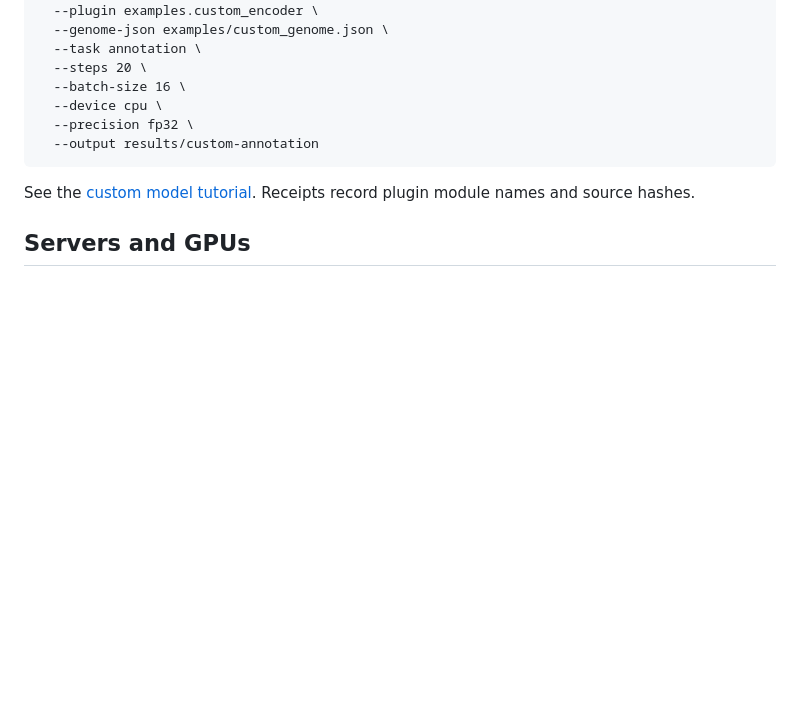
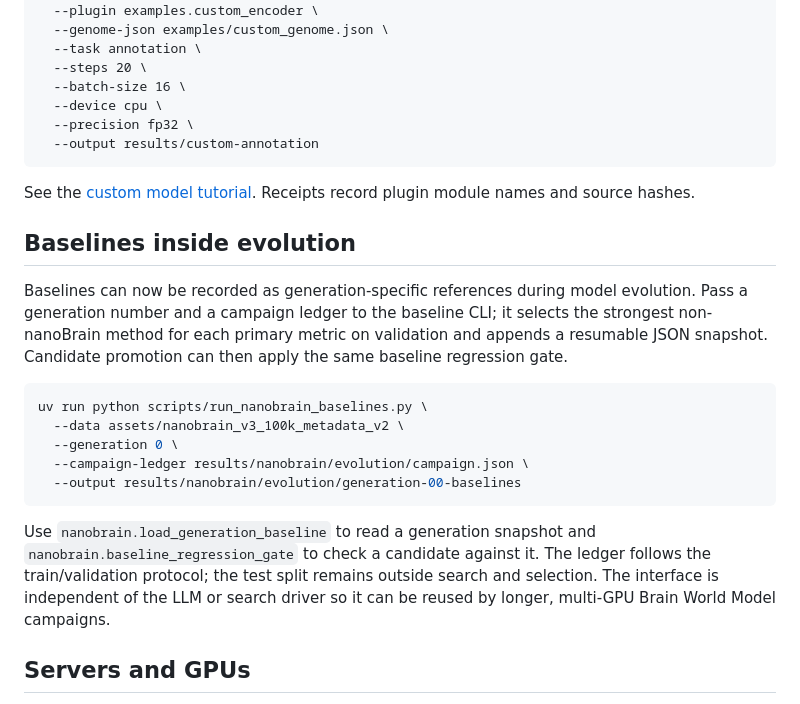
Before and after one commit to novaeve/nanobrain, a Markdown page: README.md, the part around the change. Rendered like a GitHub page; blank space fills up the shorter version.

Commit message:
docs: mirror generation baseline workflow

````diff
--- a/README.md
+++ b/README.md
@@ -227,6 +227,20 @@ uv run python scripts/train_nanobrain.py \
 
 See the [custom model tutorial](docs/custom-model.md). Receipts record plugin module names and source hashes.
 
+## Baselines inside evolution
+
+Baselines can now be recorded as generation-specific references during model evolution. Pass a generation number and a campaign ledger to the baseline CLI; it selects the strongest non-nanoBrain method for each primary metric on validation and appends a resumable JSON snapshot. Candidate promotion can then apply the same baseline regression gate.
+
+```bash
+uv run python scripts/run_nanobrain_baselines.py \
+  --data assets/nanobrain_v3_100k_metadata_v2 \
+  --generation 0 \
+  --campaign-ledger results/nanobrain/evolution/campaign.json \
+  --output results/nanobrain/evolution/generation-00-baselines
+```
+
+Use `nanobrain.load_generation_baseline` to read a generation snapshot and `nanobrain.baseline_regression_gate` to check a candidate against it. The ledger follows the train/validation protocol; the test split remains outside search and selection. The interface is independent of the LLM or search driver so it can be reused by longer, multi-GPU Brain World Model campaigns.
+
 ## Servers and GPUs
 
 The quick start targets Linux CPU and works well for small servers, workstations, and cloud instances. For GPU training, install a PyTorch wheel matching the server CUDA runtime using the [PyTorch selector](https://pytorch.org/get-started/locally/), then use:
````
